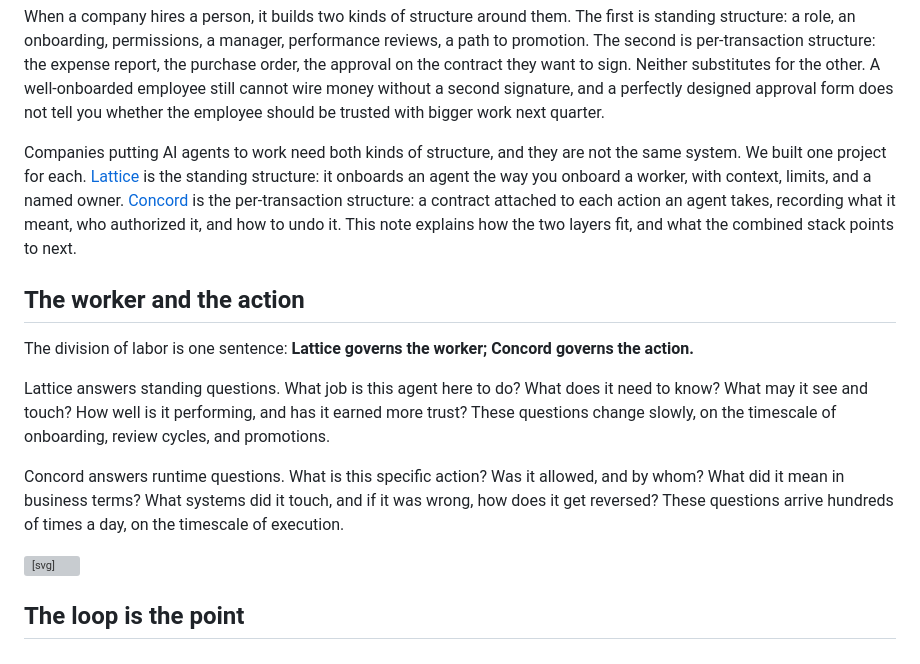
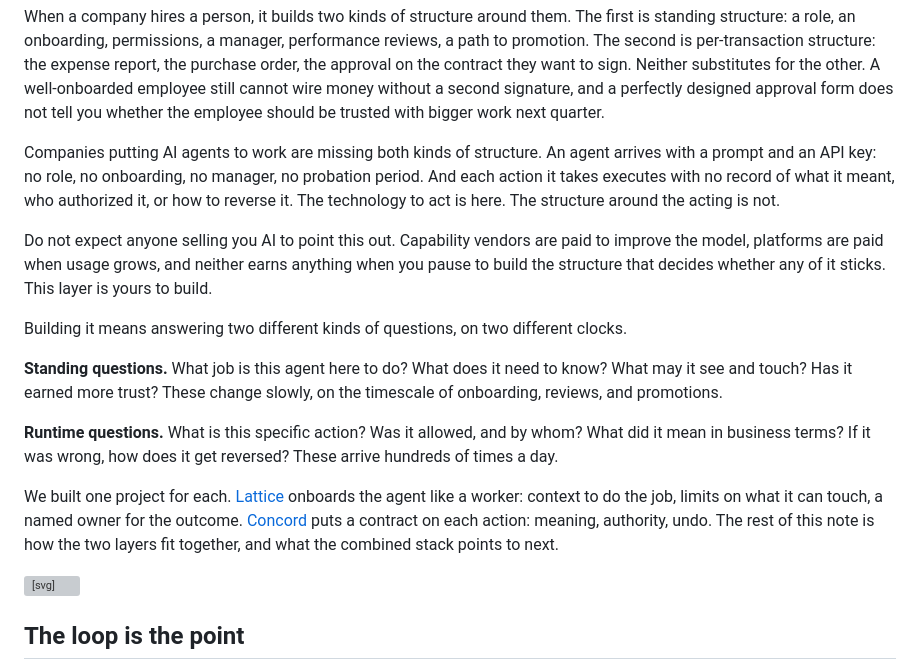
Before and after one commit to Tushar1344/avianna, a Markdown page: content/governance/the-worker-and-the-action.md, the part around the change. Drawn GitHub-style; grey boxes are pictures that could not be loaded.

Commit message:
"The worker and the action": problems before names
Approved rework of the opening: both problem shapes (standing and
runtime questions) are stated product-free, with a light two-sentence
advice-market beat, before Lattice and Concord are introduced. The
former "worker and the action" section dissolves into the problem
statement; the diagram onward is unchanged.

Co-Authored-By: Claude Opus 4.8 <noreply@anthropic.com>

```diff
--- a/content/governance/the-worker-and-the-action.md
+++ b/content/governance/the-worker-and-the-action.md
@@ -1,14 +1,16 @@
 When a company hires a person, it builds two kinds of structure around them. The first is standing structure: a role, an onboarding, permissions, a manager, performance reviews, a path to promotion. The second is per-transaction structure: the expense report, the purchase order, the approval on the contract they want to sign. Neither substitutes for the other. A well-onboarded employee still cannot wire money without a second signature, and a perfectly designed approval form does not tell you whether the employee should be trusted with bigger work next quarter.
 
-Companies putting AI agents to work need both kinds of structure, and they are not the same system. We built one project for each. [Lattice](lattice/) is the standing structure: it onboards an agent the way you onboard a worker, with context, limits, and a named owner. [Concord](concord/) is the per-transaction structure: a contract attached to each action an agent takes, recording what it meant, who authorized it, and how to undo it. This note explains how the two layers fit, and what the combined stack points to next.
+Companies putting AI agents to work are missing both kinds of structure. An agent arrives with a prompt and an API key: no role, no onboarding, no manager, no probation period. And each action it takes executes with no record of what it meant, who authorized it, or how to reverse it. The technology to act is here. The structure around the acting is not.
 
-## The worker and the action
+Do not expect anyone selling you AI to point this out. Capability vendors are paid to improve the model, platforms are paid when usage grows, and neither earns anything when you pause to build the structure that decides whether any of it sticks. This layer is yours to build.
 
-The division of labor is one sentence: **Lattice governs the worker; Concord governs the action.**
+Building it means answering two different kinds of questions, on two different clocks.
 
-Lattice answers standing questions. What job is this agent here to do? What does it need to know? What may it see and touch? How well is it performing, and has it earned more trust? These questions change slowly, on the timescale of onboarding, review cycles, and promotions.
+**Standing questions.** What job is this agent here to do? What does it need to know? What may it see and touch? Has it earned more trust? These change slowly, on the timescale of onboarding, reviews, and promotions.
 
-Concord answers runtime questions. What is this specific action? Was it allowed, and by whom? What did it mean in business terms? What systems did it touch, and if it was wrong, how does it get reversed? These questions arrive hundreds of times a day, on the timescale of execution.
+**Runtime questions.** What is this specific action? Was it allowed, and by whom? What did it mean in business terms? If it was wrong, how does it get reversed? These arrive hundreds of times a day.
+
+We built one project for each. [Lattice](lattice/) onboards the agent like a worker: context to do the job, limits on what it can touch, a named owner for the outcome. [Concord](concord/) puts a contract on each action: meaning, authority, undo. The rest of this note is how the two layers fit together, and what the combined stack points to next.
 
 <svg viewBox="0 0 680 360" xmlns="http://www.w3.org/2000/svg" role="img" aria-label="The governance stack: the organization on top, Lattice below it, Concord below that, enterprise systems at the bottom. Policy flows down from Lattice into Concord; Concord's ledger flows back up to Lattice." style="max-width:100%;height:auto;display:block;margin:28px auto;">
   <g font-family="Inter, system-ui, sans-serif">
```
